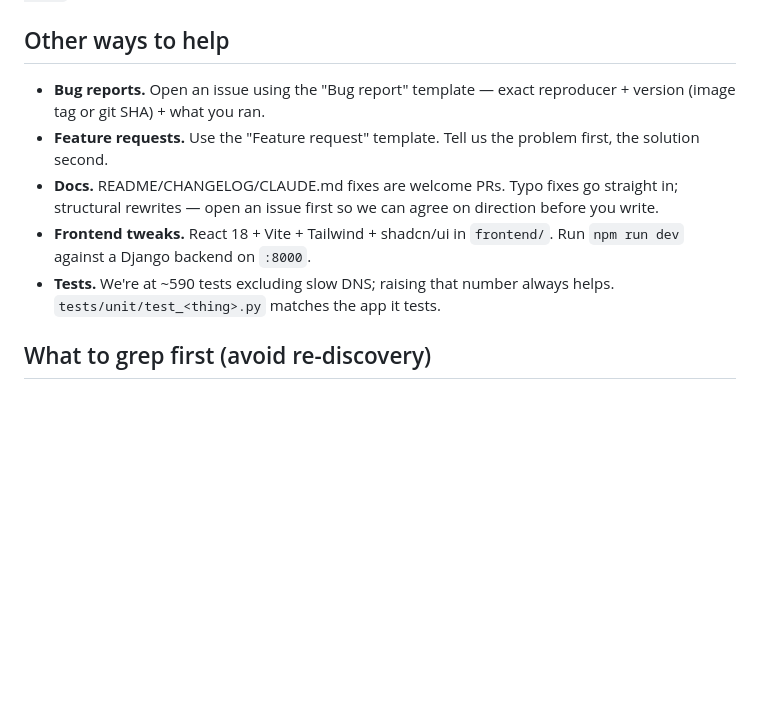
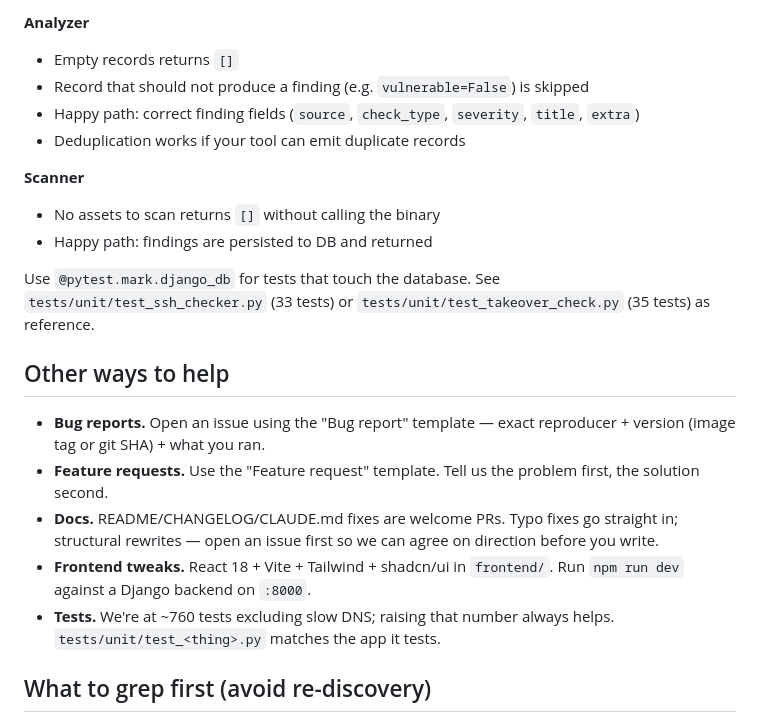
Before and after one commit to cybersecify/OpenEASD, a Markdown page: CONTRIBUTING.md, the part around one of its changes. Rendered like a GitHub page; blank space fills up the shorter version.

Commit message:
fix(contributing): document finding quality standards, test requirements, and float phases (#88)

```diff
--- a/CONTRIBUTING.md
+++ b/CONTRIBUTING.md
@@ -42,3 +125,17 @@ package marker). `apps/subfinder/` is a good asset-producing example
+**Analyzer**
+- Empty records returns `[]`
+- Record that should not produce a finding (e.g. `vulnerable=False`) is skipped
+- Happy path: correct finding fields (`source`, `check_type`, `severity`, `title`, `extra`)
+- Deduplication works if your tool can emit duplicate records
+
+**Scanner**
+- No assets to scan returns `[]` without calling the binary
+- Happy path: findings are persisted to DB and returned
+
+Use `@pytest.mark.django_db` for tests that touch the database.
+See `tests/unit/test_ssh_checker.py` (33 tests) or
+`tests/unit/test_takeover_check.py` (35 tests) as reference.
+
 ## Other ways to help
 
 - **Bug reports.** Open an issue using the "Bug report" template — exact
@@ -50,7 +147,7 @@ package marker). `apps/subfinder/` is a good asset-producing example
   agree on direction before you write.
 - **Frontend tweaks.** React 18 + Vite + Tailwind + shadcn/ui in
   `frontend/`. Run `npm run dev` against a Django backend on `:8000`.
-- **Tests.** We're at ~590 tests excluding slow DNS; raising that
+- **Tests.** We're at ~760 tests excluding slow DNS; raising that
   number always helps. `tests/unit/test_<thing>.py` matches the app it
   tests.
 
```
Also changed, not shown: other parts of CONTRIBUTING.md (+83 -0 lines).
